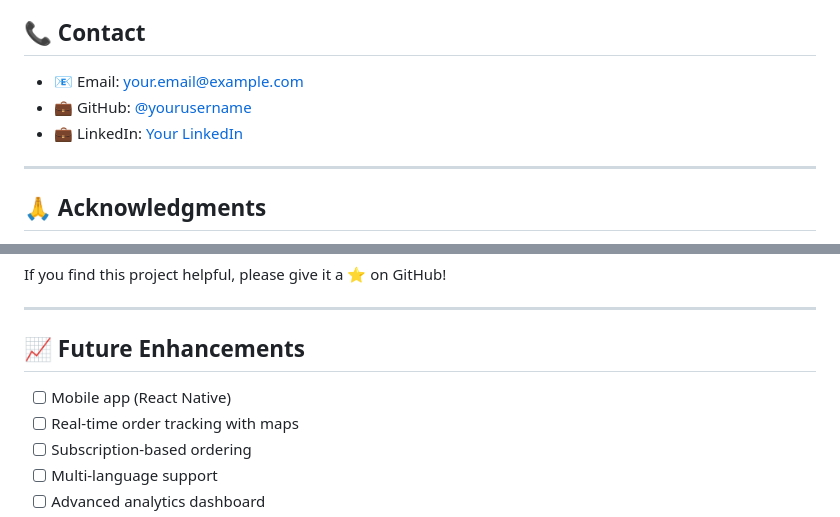
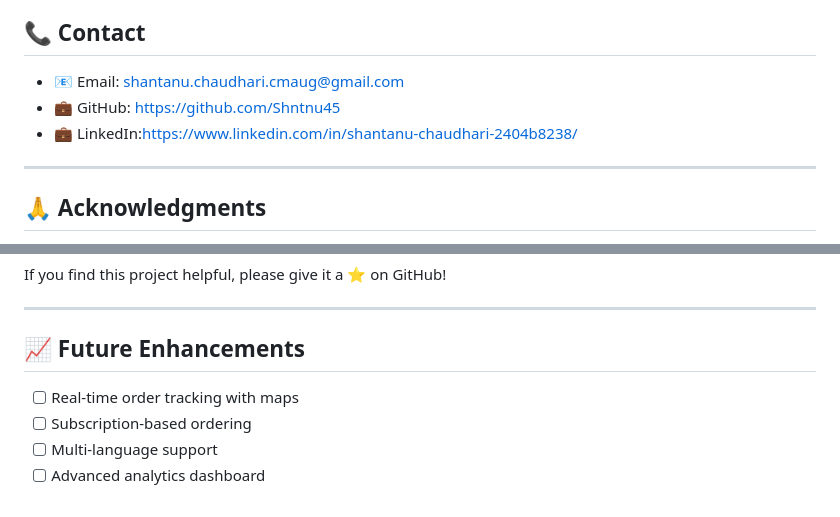
Before and after one commit to Shntnu45/Dairy-Assist-System-with-Auto-Feed-Stock-Prediction, a Markdown page: README.md, 2 parts joined by grey strips. GitHub-like rendering.

Commit message:
Update contact details in README
Updated contact information and removed outdated links.

```diff
--- a/README.md
+++ b/README.md
@@ -476,9 +476,9 @@ Contributions are welcome! Please follow these steps:
 ## 📞 Contact
 
 
-- 📧 Email: your.email@example.com
-- 💼 GitHub: [@yourusername](https://github.com/yourusername)
-- 💼 LinkedIn: [Your LinkedIn](https://linkedin.com/in/yourprofile)
+- 📧 Email: shantanu.chaudhari.cmaug@gmail.com
+- 💼 GitHub: https://github.com/Shntnu45
+- 💼 LinkedIn:https://www.linkedin.com/in/shantanu-chaudhari-2404b8238/
 
 ---
 
@@ -499,7 +499,6 @@ If you find this project helpful, please give it a ⭐ on GitHub!
 
 ## 📈 Future Enhancements
 
-- [ ] Mobile app (React Native)
 - [ ] Real-time order tracking with maps
 - [ ] Subscription-based ordering
 - [ ] Multi-language support
```
